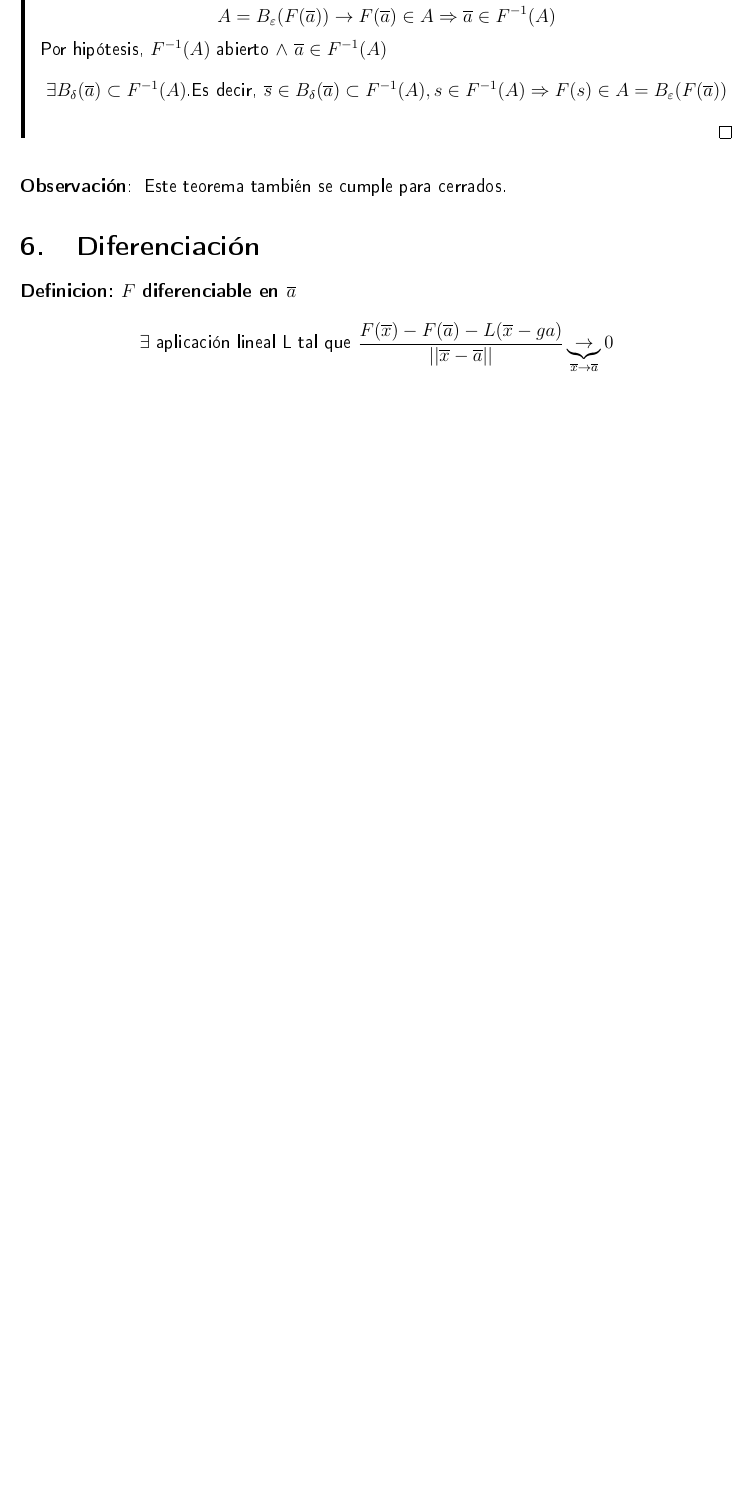
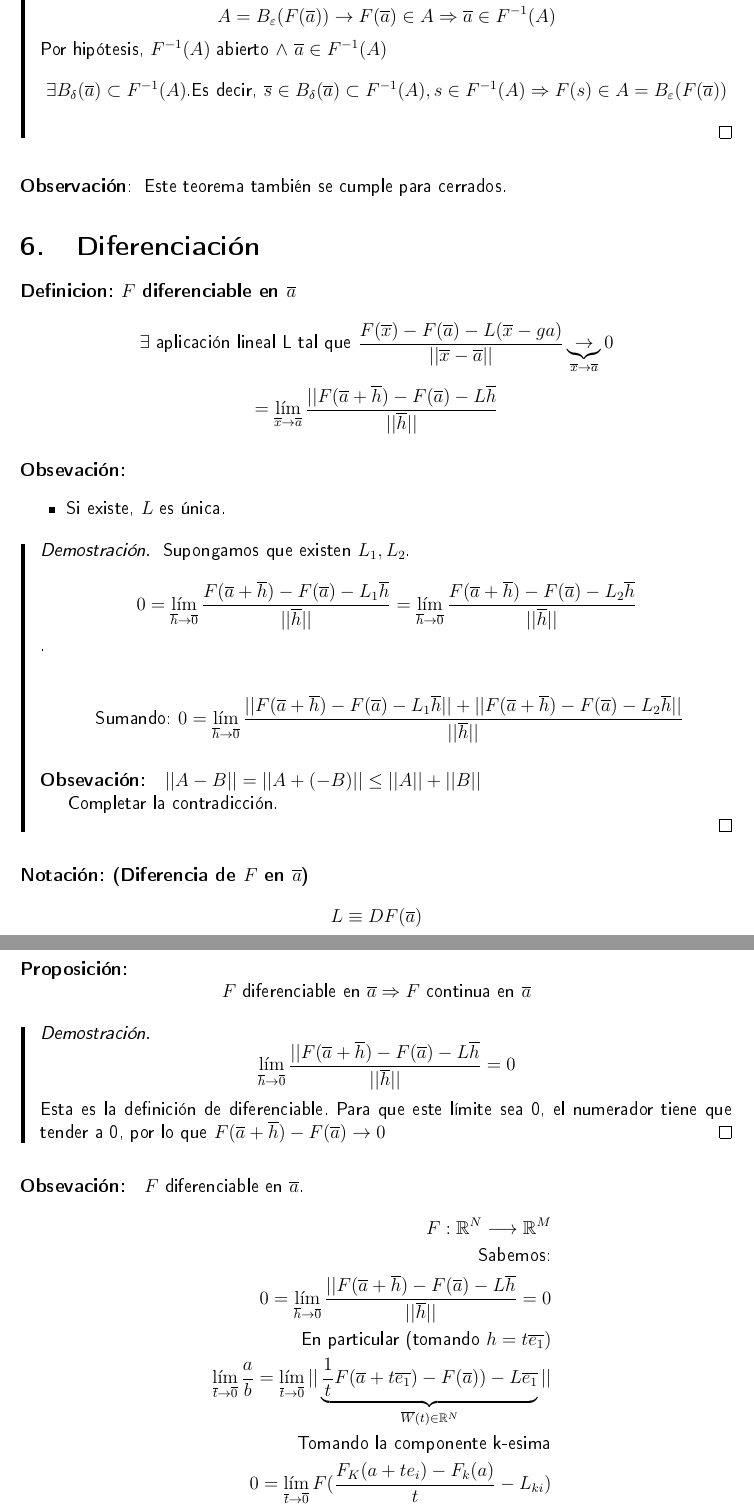
Before and after one commit to apuntes-uam-infomat/apuntes, a LaTeX document (Analisis Matematico/AnalNum.tex): part of page 18 of 19 before the commit and two parts of pages 18 and 19 of 20 after it, the two joined at a grey line, cut so that both start at the same text, the shorter picture padded with empty space. The pictures show the PDF file Analisis Matematico/AnalNum.pdf that the author committed with the source.

Commit message:
Análisis sin revisar

```diff
--- a/Analisis Matematico/AnalNum.tex
+++ b/Analisis Matematico/AnalNum.tex
@@ -609,3 +609,44 @@ Este teorema también se cumple para cerrados.
 \section{Diferenciación}
 \definition{$F$ diferenciable en $\gor{a}$}
 $$\exists \text{ aplicación lineal L} \tlq \frac{F(\gx)-F(\ga)-L(\gx-ga)}{||\gx-\ga||} \underbrace{\rightarrow}_{\gx\rightarrow\ga} 0$$
+$$ = \lim_{\gx \rightarrow \ga} \frac{||F(\ga+\gor{h}) - F(\ga) - L\gor{h}}{||\gor{h}||}$$
+\obs
+\begin{itemize}
+\item Si existe, $L$ es única.
+\end{itemize}
+
+\begin{proof}
+Supongamos que existen $L_1,L_2$.
+\[0=\lim_{\gor{h} \rightarrow \gor{0}} \frac{F(\gor{a}+\gor{h}) - F(\ga)-L_1\gor{h}}{||\gor{h}||} = \lim_{\gor{h} \rightarrow \gor{0}} \frac{F(\gor{a}+\gor{h}) - F(\ga)-L_2\gor{h}}{||\gor{h}||}\].
+
+$$\text{ Sumando: } 0 = \lim_{\gor{h} \rightarrow \gor{0}} \frac{||F(\gor{a}+\gor{h}) - F(\ga)-L_1\gor{h}|| + ||F(\gor{a}+\gor{h}) - F(\ga) -L_2\gor{h}||}{||\gor{h}||}$$
+
+\obs $||A-B|| = ||A+(-B)|| \leq ||A||+||B||$
+
+Completar la contradicción.
+
+\end{proof}
+
+\paragraph{Notación: (Diferencia de $F$ en $\ga$)}
+
+$$L\equiv DF(\ga)$$
+
+\paragraph{Proposición:}
+$$F \text{ diferenciable en } \ga \implies F \text{ continua en } \ga$$
+\begin{proof}
+ $$\lim_{\gor{h} \rightarrow \gor{0}} \frac{||F(\ga+\gor{h}) - F(\ga) - L\gor{h}}{||\gor{h}||} = 0$$
+ Esta es la definición de diferenciable. Para que este límite sea 0, el numerador tiene que tender a 0, por lo que $F(\ga+\gor{h}) - F(\ga) \rightarrow 0$
+\end{proof}
+
+\obs
+$F$ diferenciable en $\ga$.
+\begin{align*}
+\appl{F}{\real^N}{\real^M}\\
+\text{Sabemos:}\\
+ 0 = \lim_{\gor{h} \rightarrow \gor{0}} \frac{||F(\ga+\gor{h}) - F(\ga) - L\gor{h}}{||\gor{h}||} = 0 \\
+ \text{En particular (tomando } h = t \gor{e_1})\\
+ \lim_{\gor{t} \rightarrow \gor{0}}\frac{a}{b} = \lim_{\gor{t} \rightarrow \gor{0}}\norm{\underbrace{\frac{1}{t} F(\ga+t\gor{e_1})-F(\ga))-L\gor{e_1}}_{\gor{W}(t)\in\real^N}}\\
+ \text{Tomando la componente k-esima}\\
+ 0 = \mylim{t}{0}{\frac{F_K(a+te_i)-F_k(a)}{t} - L_{ki}}\\
+ L_{ki} = \mylim{t}{0} {\frac{F_k(a+te_i) - F_k(a)}{t}} = \deriv{ F_k}{x_i}(\ga)
+\end{align*}
```
Also changed, not shown: Analisis Matematico/AnalNum.pdf, Analisis Matematico/AnalNum.tex (35 more changed lines), 1 other file.
